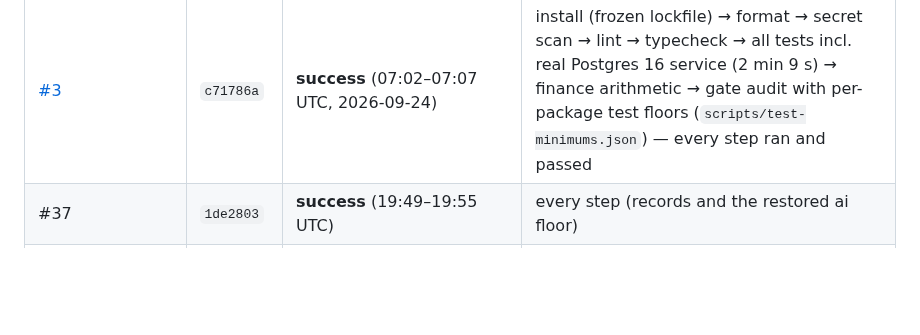
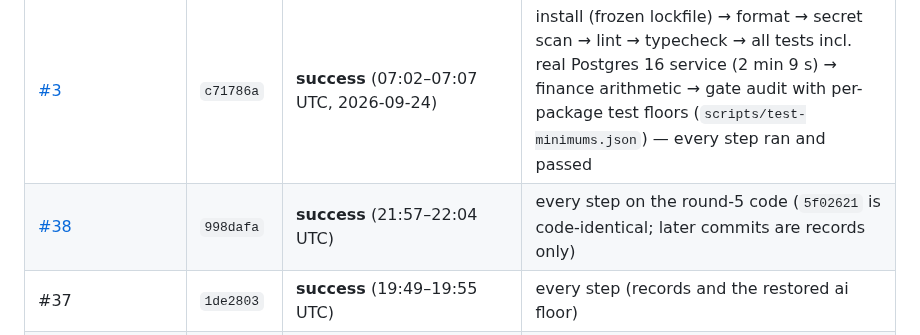
Before and after one commit to erickjgreenmd-byte/claudecampsophie, a Markdown page: docs/Test_Evidence.md, the part around the change. Rendered like a GitHub page; blank space fills up the shorter version.

Commit message:
Test evidence: CI #38 green on the round-5 code (998dafa)
Co-Authored-By: Claude Opus 5.5 <noreply@anthropic.com>
Claude-Session: https://claude.ai/code/session_01A2236HPxacx5HGZh3Nxnuu

```diff
--- a/docs/Test_Evidence.md
+++ b/docs/Test_Evidence.md
@@ -9,6 +9,7 @@ blocked (`docs/Connections.md`), so nothing here is sandbox, device or productio
 | Run | Commit | Result | Steps |
 |---|---|---|---|
 | [#3](https://github.com/erickjgreenmd-byte/claudecampsophie/actions/runs/35967486861) | `c71786a` | **success** (07:02–07:07 UTC, 2026-09-24) | install (frozen lockfile) → format → secret scan → lint → typecheck → all tests incl. real Postgres 16 service (2 min 9 s) → finance arithmetic → gate audit with per-package test floors (`scripts/test-minimums.json`) — every step ran and passed |
+| [#38](https://github.com/erickjgreenmd-byte/claudecampsophie/actions/runs/36064658278) | `998dafa` | **success** (21:57–22:04 UTC) | every step on the round-5 code (`5f02621` is code-identical; later commits are records only) |
 | #37 | `1de2803` | **success** (19:49–19:55 UTC) | every step (records and the restored ai floor) |
 | [#35](https://github.com/erickjgreenmd-byte/claudecampsophie/actions/runs/36049019610) | `e123e5c` | **success** (19:34–19:40 UTC) | every step, after 15:00 UTC real time: confirms the BUG-090 clock fix (at 4a07ac9 the pinned-clock tests would fail after 15:00) |
 | [#34](https://github.com/erickjgreenmd-byte/claudecampsophie/actions/runs/35999435932) | `4a07ac9` | **success** (12:30–12:36 UTC) | every step |
```
